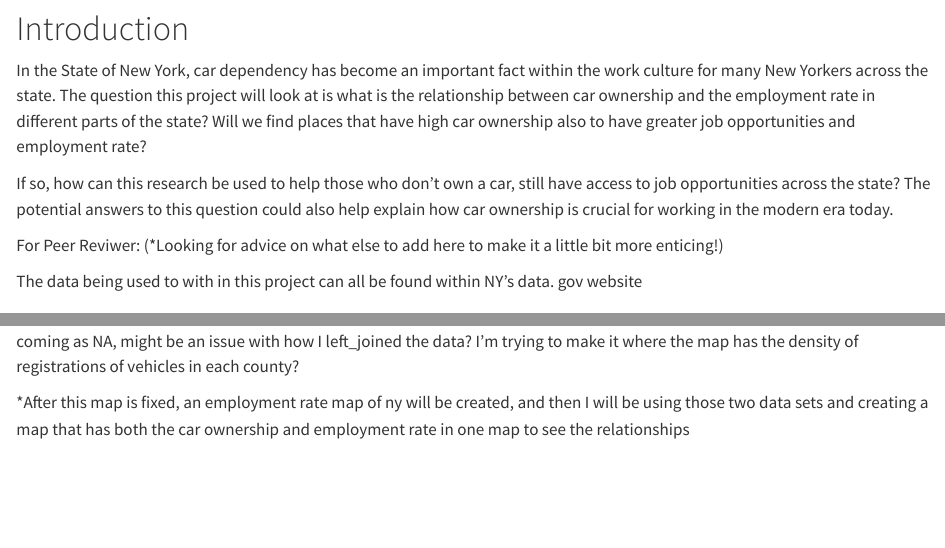
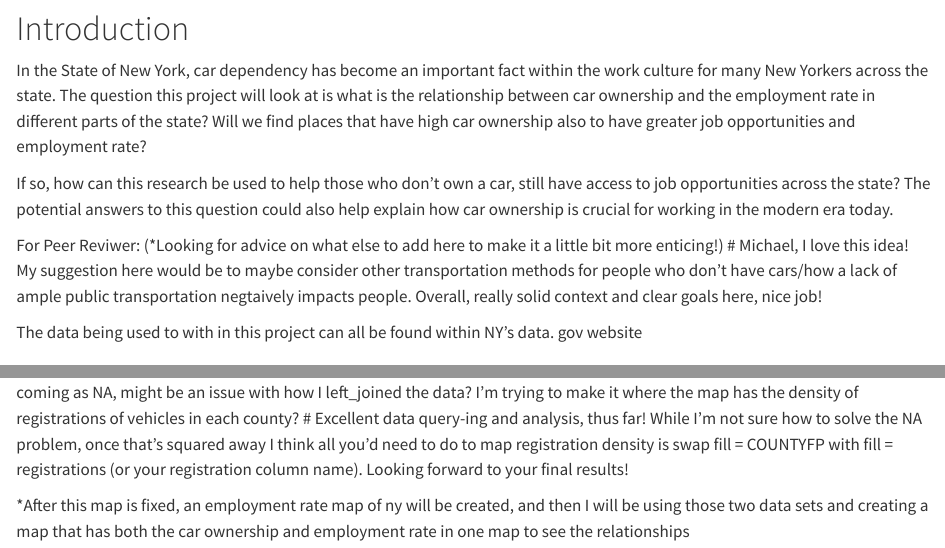
Before and after one commit to mjbargn/Final-Project-GEO511, a Quarto document (index.qmd): the page in a window 1100 px wide, from 230 px down, and a second part further down, joined at a grey line. Rendered offline with R 4.5, knitr and Pandoc in place of Quarto, with nearby package versions; some code elsewhere in the file could not run offline; long lines of code are wrapped.

Commit message:
Update index.qmd
It's looking great so far, Michael! (o゜▽゜)o☆

````diff
--- a/index.qmd
+++ b/index.qmd
@@ -13,7 +13,7 @@ In the State of New York, car dependency has become an important fact within the
 If so, how can this research be used to help those who don't own a car, still have access to job opportunities across the state? The potential answers to this question could also help explain how car ownership is crucial for working in the modern era today.
 
 For Peer Reviwer:
-(\*Looking for advice on what else to add here to make it a little bit more enticing!)
+(\*Looking for advice on what else to add here to make it a little bit more enticing!) # Michael, I love this idea! My suggestion here would be to maybe consider other transportation methods for people who don't have cars/how a lack of ample public transportation negtaively impacts people. Overall, really solid context and clear goals here, nice job!
 
 The data being used to with in this project can all be found within NY's data. gov website
 
@@ -55,7 +55,7 @@ ggplot(NY_CarOwnership_Map)+
 
 ```
 For peer reviewer:
-* I would love suggestions on how to tweak this map. It's not really finding registrations record_type keeps coming as NA, might be an issue with how I left_joined the data? I'm trying to make it where the map has the density of registrations of vehicles in each county?
+* I would love suggestions on how to tweak this map. It's not really finding registrations record_type keeps coming as NA, might be an issue with how I left_joined the data? I'm trying to make it where the map has the density of registrations of vehicles in each county? # Excellent data query-ing and analysis, thus far! While I'm not sure how to solve the NA problem, once that's squared away I think all you'd need to do to map registration density is swap fill = COUNTYFP with fill = registrations (or your registration column name). Looking forward to your final results!
 
 
 *After this map is fixed, an employment rate map of ny will be created, and then I will be using those two data sets and creating a map that has both the car ownership and employment rate in one map to see the relationships
````
